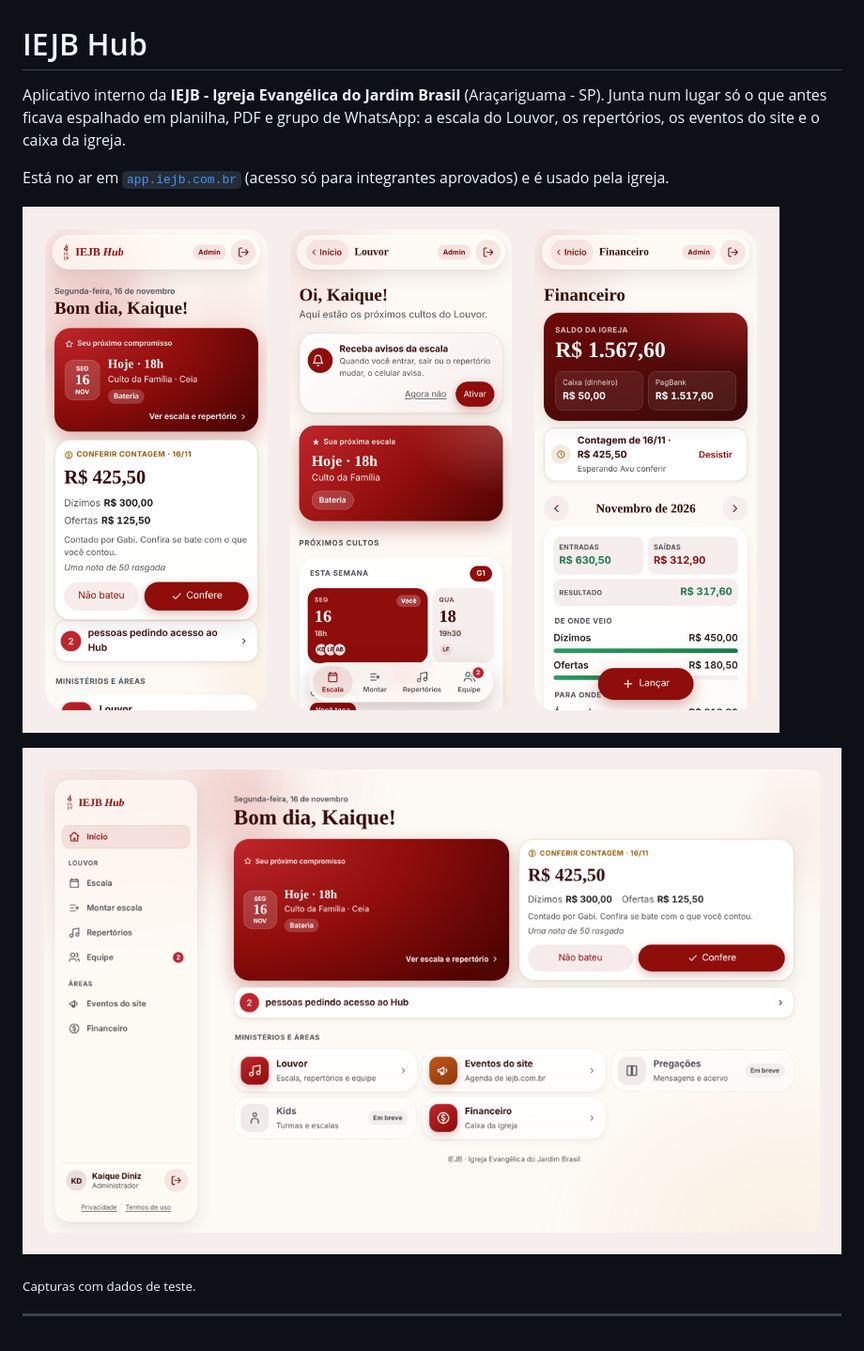
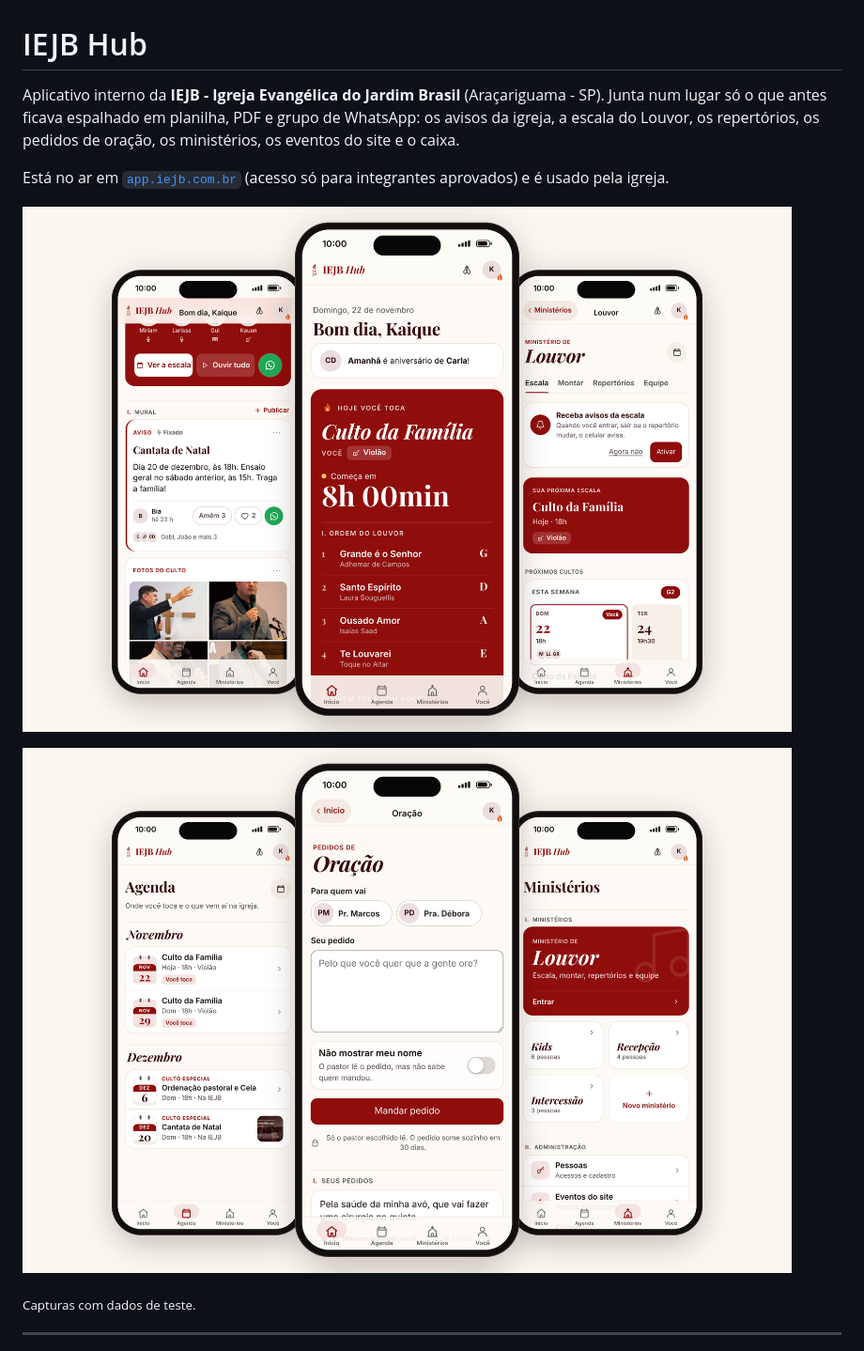
Before and after one commit to kaiquednzz/iejb-hub, a Markdown page: README.md, the part around one of its changes. Shown at 94% size. Rendered like a GitHub page; pictures changed too: docs/imagens/celular-2.png (added), docs/imagens/celular.png, docs/imagens/computador.png.

```diff
--- a/README.md
+++ b/README.md
@@ -1,6 +1,6 @@
 # IEJB Hub
 
-Aplicativo interno da **IEJB - Igreja Evangélica do Jardim Brasil** (Araçariguama - SP). Junta num lugar só o que antes ficava espalhado em planilha, PDF e grupo de WhatsApp: a escala do Louvor, os repertórios, os eventos do site e o caixa da igreja.
+Aplicativo interno da **IEJB - Igreja Evangélica do Jardim Brasil** (Araçariguama - SP). Junta num lugar só o que antes ficava espalhado em planilha, PDF e grupo de WhatsApp: os avisos da igreja, a escala do Louvor, os repertórios, os pedidos de oração, os ministérios, os eventos do site e o caixa.
 
 Está no ar em [`app.iejb.com.br`](https://app.iejb.com.br) (acesso só para integrantes aprovados) e é usado pela igreja.
 
@@ -8,5 +8,5 @@ Está no ar em [`app.iejb.com.br`](https://app.iejb.com.br) (acesso só para int
 
-![O Hub no computador, com a barra lateral](docs/imagens/computador.png)
+![O Hub no celular: Agenda, Oração e Ministérios](docs/imagens/celular-2.png)
 
 <sub>Capturas com dados de teste.</sub>
 
```
Also changed, not shown: other parts of README.md (+25 -10 lines), 3 other files.
